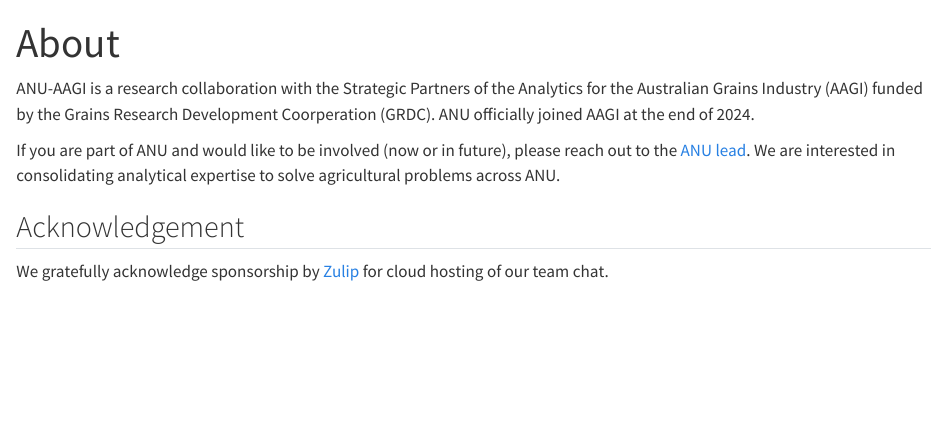
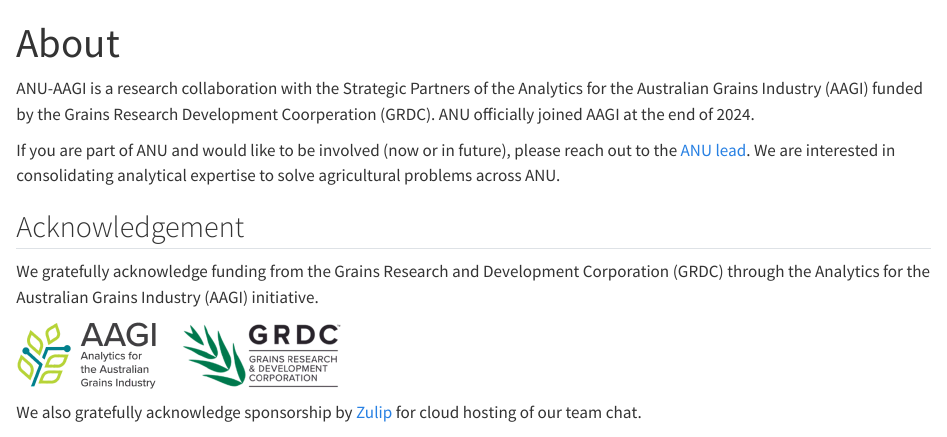
Before and after one commit to anu-aagi/anu-aagi.github.io, a Quarto document (about/index.qmd): the page in a window 1100 px wide, from its top. Rendered offline with R 4.5, knitr and Pandoc in place of Quarto, with nearby package versions.

Commit message:
update acknowledgement

```diff
--- a/about/index.qmd
+++ b/about/index.qmd
@@ -10,7 +10,11 @@
 
 ## Acknowledgement
 
-We gratefully acknowledge sponsorship by [Zulip](https://zulip.com/) for cloud hosting of our team chat.
+We gratefully acknowledge funding from the Grains Research and Development Corporation (GRDC) through the Analytics for the Australian Grains Industry (AAGI) initiative.
+
+![AAGI logo](aagi-logo.png){height="4em"} &emsp; ![GRDC logo](grdc-logo.png){height="4em"}
+
+We also gratefully acknowledge sponsorship by [Zulip](https://zulip.com/) for cloud hosting of our team chat.
 
 ![](zulip-icon-circle.svg){height="2em"}
 
```
Also changed, not shown: about/aagi-logo.png (added), about/grdc-logo.png (added).
